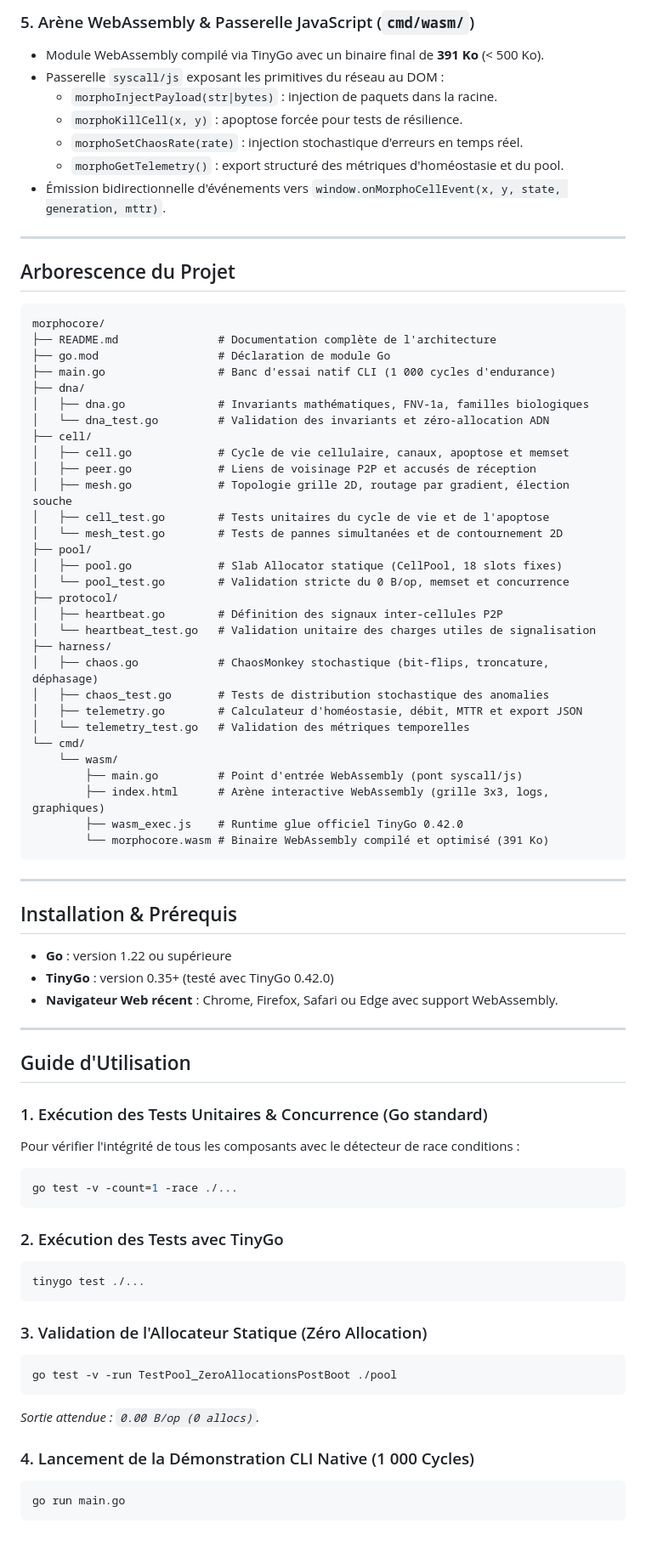
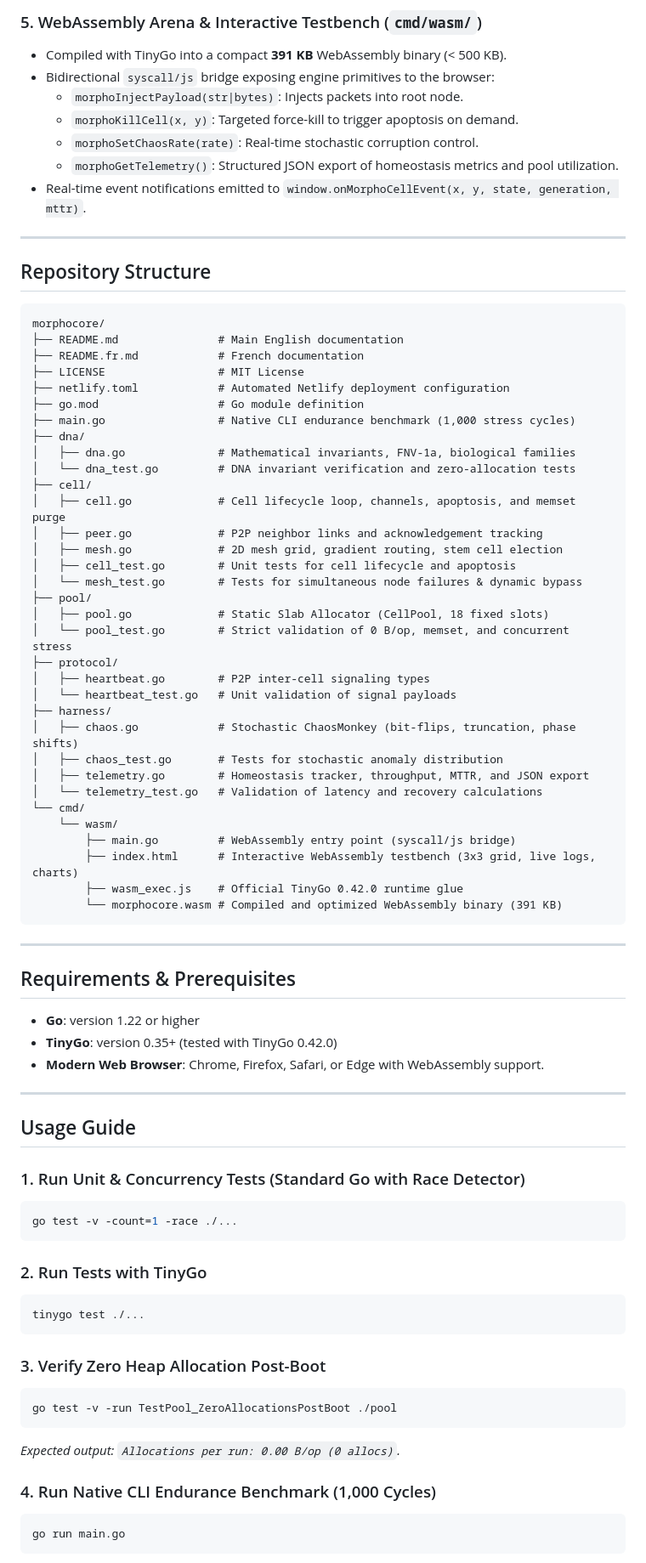
Before and after one commit to martindufresne/MorphoCore, a Markdown page: README.md, the part around one of its changes. Shown at 85% size. Drawn GitHub-style; blank space fills up the shorter version.

Commit message:
Provide bilingual documentation: English main README.md with French README.fr.md

````diff
--- a/README.md
+++ b/README.md
@@ -69,84 +71,85 @@ Face au bruit environnemental, aux corruptions mémoires stochastiques (bit-flip
 
-### 5. Arène WebAssembly & Passerelle JavaScript (`cmd/wasm/`)
-- Module WebAssembly compilé via TinyGo avec un binaire final de **391 Ko** (< 500 Ko).
-- Passerelle `syscall/js` exposant les primitives du réseau au DOM :
-  - `morphoInjectPayload(str|bytes)` : injection de paquets dans la racine.
-  - `morphoKillCell(x, y)` : apoptose forcée pour tests de résilience.
-  - `morphoSetChaosRate(rate)` : injection stochastique d'erreurs en temps réel.
-  - `morphoGetTelemetry()` : export structuré des métriques d'homéostasie et du pool.
-- Émission bidirectionnelle d'événements vers `window.onMorphoCellEvent(x, y, state, generation, mttr)`.
+### 5. WebAssembly Arena & Interactive Testbench (`cmd/wasm/`)
+- Compiled with TinyGo into a compact **391 KB** WebAssembly binary (< 500 KB).
+- Bidirectional `syscall/js` bridge exposing engine primitives to the browser:
+  - `morphoInjectPayload(str|bytes)`: Injects packets into root node.
+  - `morphoKillCell(x, y)`: Targeted force-kill to trigger apoptosis on demand.
+  - `morphoSetChaosRate(rate)`: Real-time stochastic corruption control.
+  - `morphoGetTelemetry()`: Structured JSON export of homeostasis metrics and pool utilization.
+- Real-time event notifications emitted to `window.onMorphoCellEvent(x, y, state, generation, mttr)`.
 
 ---
 
-## Arborescence du Projet
+## Repository Structure
 
 ```text
 morphocore/
-├── README.md               # Documentation complète de l'architecture
-├── go.mod                  # Déclaration de module Go
-├── main.go                 # Banc d'essai natif CLI (1 000 cycles d'endurance)
+├── README.md               # Main English documentation
+├── README.fr.md            # French documentation
+├── LICENSE                 # MIT License
+├── netlify.toml            # Automated Netlify deployment configuration
+├── go.mod                  # Go module definition
+├── main.go                 # Native CLI endurance benchmark (1,000 stress cycles)
 ├── dna/
-│   ├── dna.go              # Invariants mathématiques, FNV-1a, familles biologiques
-│   └── dna_test.go         # Validation des invariants et zéro-allocation ADN
+│   ├── dna.go              # Mathematical invariants, FNV-1a, biological families
+│   └── dna_test.go         # DNA invariant verification and zero-allocation tests
 ├── cell/
-│   ├── cell.go             # Cycle de vie cellulaire, canaux, apoptose et memset
-│   ├── peer.go             # Liens de voisinage P2P et accusés de réception
-│   ├── mesh.go             # Topologie grille 2D, routage par gradient, élection souche
-│   ├── cell_test.go        # Tests unitaires du cycle de vie et de l'apoptose
-│   └── mesh_test.go        # Tests de pannes simultanées et de contournement 2D
+│   ├── cell.go             # Cell lifecycle loop, channels, apoptosis, and memset purge
+│   ├── peer.go             # P2P neighbor links and acknowledgement tracking
+│   ├── mesh.go             # 2D mesh grid, gradient routing, stem cell election
+│   ├── cell_test.go        # Unit tests for cell lifecycle and apoptosis
+│   └── mesh_test.go        # Tests for simultaneous node failures & dynamic bypass
 ├── pool/
-│   ├── pool.go             # Slab Allocator statique (CellPool, 18 slots fixes)
-│   └── pool_test.go        # Validation stricte du 0 B/op, memset et concurrence
+│   ├── pool.go             # Static Slab Allocator (CellPool, 18 fixed slots)
+│   └── pool_test.go        # Strict validation of 0 B/op, memset, and concurrent stress
 ├── protocol/
-│   ├── heartbeat.go        # Définition des signaux inter-cellules P2P
-│   └── heartbeat_test.go   # Validation unitaire des charges utiles de signalisation
+│   ├── heartbeat.go        # P2P inter-cell signaling types
+│   └── heartbeat_test.go   # Unit validation of signal payloads
 ├── harness/
-│   ├── chaos.go            # ChaosMonkey stochastique (bit-flips, troncature, déphasage)
-│   ├── chaos_test.go       # Tests de distribution stochastique des anomalies
-│   ├── telemetry.go        # Calculateur d'homéostasie, débit, MTTR et export JSON
-│   └── telemetry_test.go   # Validation des métriques temporelles
+│   ├── chaos.go            # Stochastic ChaosMonkey (bit-flips, truncation, phase shifts)
+│   ├── chaos_test.go       # Tests for stochastic anomaly distribution
+│   ├── telemetry.go        # Homeostasis tracker, throughput, MTTR, and JSON export
+│   └── telemetry_test.go   # Validation of latency and recovery calculations
 └── cmd/
     └── wasm/
-        ├── main.go         # Point d'entrée WebAssembly (pont syscall/js)
-        ├── index.html      # Arène interactive WebAssembly (grille 3x3, logs, graphiques)
-        ├── wasm_exec.js    # Runtime glue officiel TinyGo 0.42.0
-        └── morphocore.wasm # Binaire WebAssembly compilé et optimisé (391 Ko)
+        ├── main.go         # WebAssembly entry point (syscall/js bridge)
+        ├── index.html      # Interactive WebAssembly testbench (3x3 grid, live logs, charts)
+        ├── wasm_exec.js    # Official TinyGo 0.42.0 runtime glue
+        └── morphocore.wasm # Compiled and optimized WebAssembly binary (391 KB)
 ```
 
 ---
 
-## Installation & Prérequis
+## Requirements & Prerequisites
 
-- **Go** : version 1.22 ou supérieure
-- **TinyGo** : version 0.35+ (testé avec TinyGo 0.42.0)
-- **Navigateur Web récent** : Chrome, Firefox, Safari ou Edge avec support WebAssembly.
+- **Go**: version 1.22 or higher
+- **TinyGo**: version 0.35+ (tested with TinyGo 0.42.0)
+- **Modern Web Browser**: Chrome, Firefox, Safari, or Edge with WebAssembly support.
 
 ---
 
-## Guide d'Utilisation
+## Usage Guide
 
-### 1. Exécution des Tests Unitaires & Concurrence (Go standard)
-
-Pour vérifier l'intégrité de tous les composants avec le détecteur de race conditions :
+### 1. Run Unit & Concurrency Tests (Standard Go with Race Detector)
 
 ```bash
 go test -v -count=1 -race ./...
 ```
 
-### 2. Exécution des Tests avec TinyGo
+### 2. Run Tests with TinyGo
 
 ```bash
 tinygo test ./...
 ```
 
-### 3. Validation de l'Allocateur Statique (Zéro Allocation)
+### 3. Verify Zero Heap Allocation Post-Boot
 
 ```bash
 go test -v -run TestPool_ZeroAllocationsPostBoot ./pool
 ```
-*Sortie attendue : `0.00 B/op (0 allocs)`.*
+*Expected output: `Allocations per run: 0.00 B/op (0 allocs)`.*
 
-### 4. Lancement de la Démonstration CLI Native (1 000 Cycles)
+### 4. Run Native CLI Endurance Benchmark (1,000 Cycles)
 
 ```bash
 go run main.go
````
Also changed, not shown: other parts of README.md (+70 -60 lines), README.fr.md (added, +209 -0 lines).
